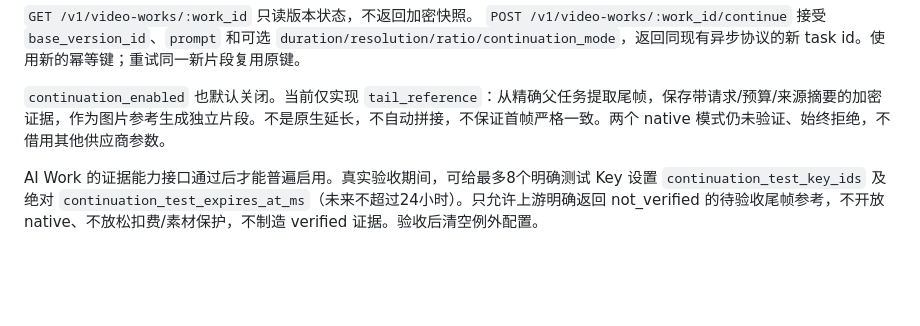
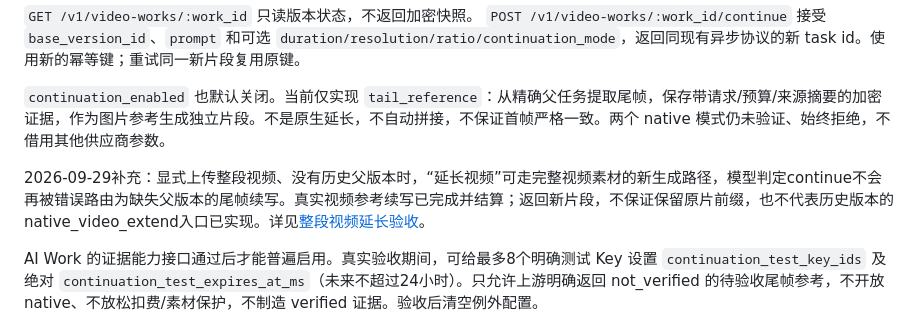
Before and after one commit to manderzuo/Trae-core, a Markdown page: docs/video-work-context.md, the part around the change. Drawn GitHub-style; blank space fills up the shorter version.

Commit message:
docs: record paid full-video continuation test and exact settlement

```diff
--- a/docs/video-work-context.md
+++ b/docs/video-work-context.md
@@ -13,6 +13,8 @@ Core `work_context_enabled` 默认关闭。开启后，每次付费生成绑定
 
 `continuation_enabled` 也默认关闭。当前仅实现 `tail_reference`：从精确父任务提取尾帧，保存带请求/预算/来源摘要的加密证据，作为图片参考生成独立片段。不是原生延长，不自动拼接，不保证首帧严格一致。两个 native 模式仍未验证、始终拒绝，不借用其他供应商参数。
 
+2026-09-29补充：显式上传整段视频、没有历史父版本时，“延长视频”可走完整视频素材的新生成路径，模型判定continue不会再被错误路由为缺失父版本的尾帧续写。真实视频参考续写已完成并结算；返回新片段，不保证保留原片前缀，也不代表历史版本的native_video_extend入口已实现。详见[整段视频延长验收](native-video-extension-acceptance-20260929.md)。
+
 AI Work 的证据能力接口通过后才能普遍启用。真实验收期间，可给最多8个明确测试 Key 设置 `continuation_test_key_ids` 及绝对 `continuation_test_expires_at_ms`（未来不超过24小时）。只允许上游明确返回 not_verified 的待验收尾帧参考，不开放 native、不放松扣费/素材保护，不制造 verified 证据。验收后清空例外配置。
 
 预提帧异步进行，最多10个 Core 所有者，对同版本不堆积后台等待者；AI Work 实际解码并发2、队列8、超时30秒。重启后可以根据已成功预算修复尚未完成的版本记录，并恢复预取。提帧失败不阻塞交付或积分结算；不可核验的已保存副本失败关闭，不以无图请求替代。副本超出保留期不能承诺仍能续写。
```
Also changed, not shown: docs/native-video-extension-acceptance-20260929.md (added, +60 -0 lines), docs/video-work-continuation-acceptance-20260929.md (+2 -0 lines).
